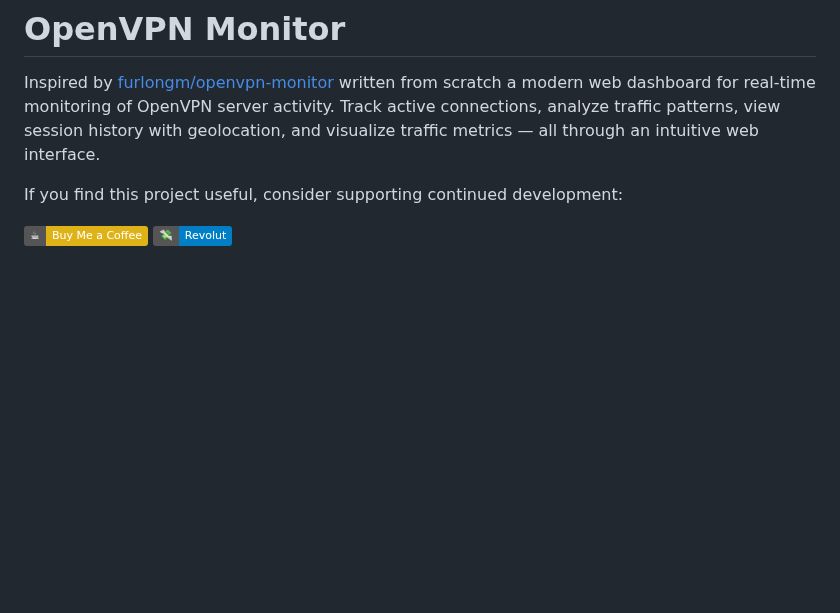
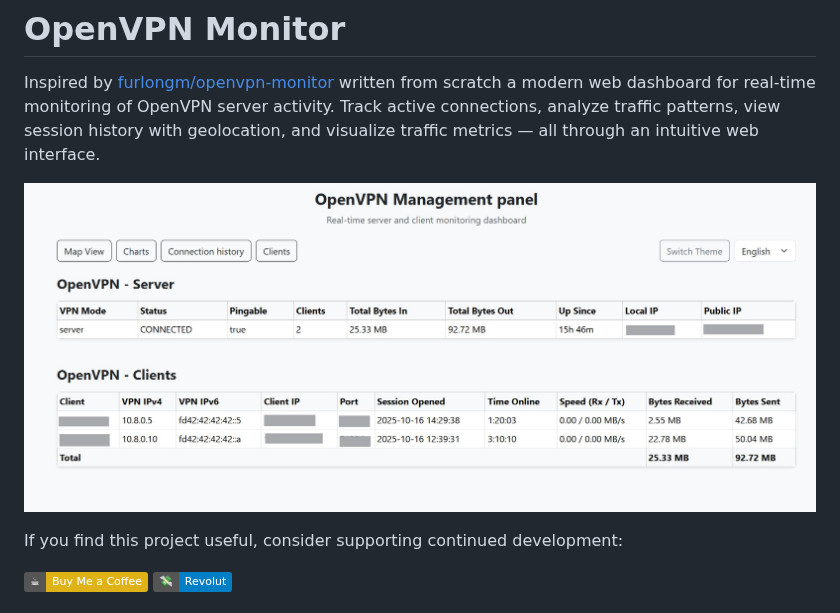
Before and after one commit to farggus/openvpn-monitor, a Markdown page: README.md, the part around one of its changes. Rendered like a GitHub page; badges without logos; blank space fills up the shorter version.

Commit message:
added images to README

```diff
--- a/README.md
+++ b/README.md
@@ -1,6 +1,8 @@
 # OpenVPN Monitor
 
 Inspired by [furlongm/openvpn-monitor](https://github.com/furlongm/openvpn-monitor) written from scratch a modern web dashboard for real-time monitoring of OpenVPN server activity. Track active connections, analyze traffic patterns, view session history with geolocation, and visualize traffic metrics — all through an intuitive web interface.
+
+![OpenVPN Monitor Dashboard](docs/images/main_page.jpg)
 
 If you find this project useful, consider supporting continued development:
 
```
Also changed, not shown: other parts of README.md (+27 -0 lines).
